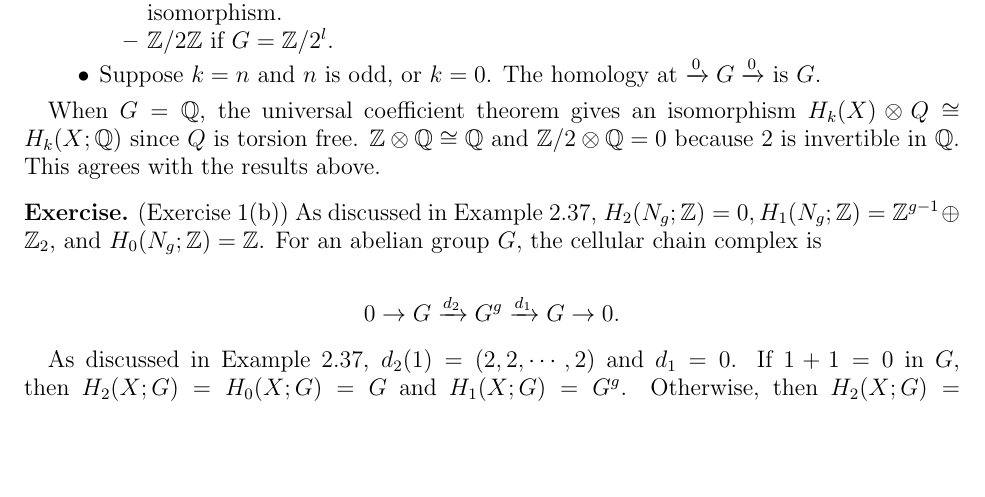
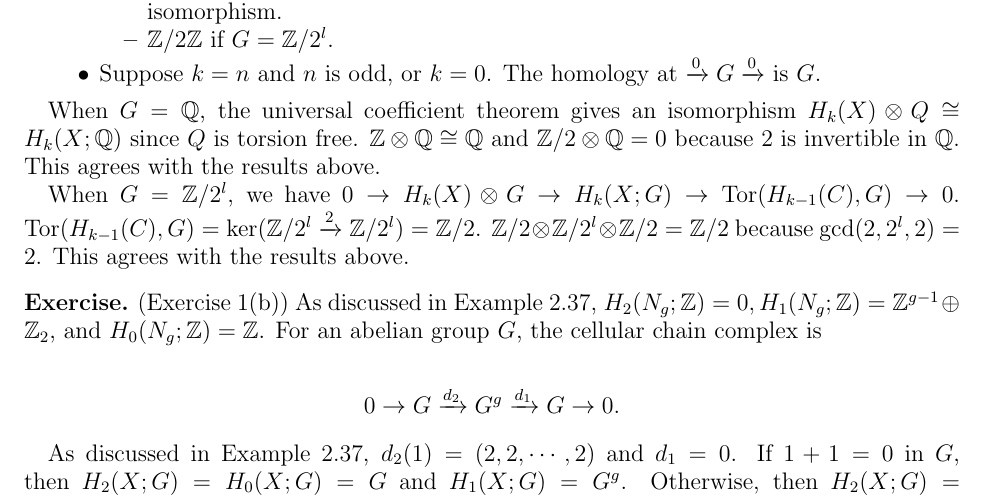
Before and after one commit to hidenori-shinohara/courses, a LaTeX problem sheet (math612/hw1/math612-hw1.tex): part of page 1 of 2, cut so that both start at the same text, the shorter picture padded with empty space. Compiled offline with pdfLaTeX.

Commit message:
Finish a little more

```diff
--- a/math612/hw1/math612-hw1.tex
+++ b/math612/hw1/math612-hw1.tex
@@ -47,6 +47,7 @@
 \DeclareMathOperator{\ord}{ord}
 \DeclareMathOperator{\Aut}{Aut}
 \DeclareMathOperator{\Gal}{Gal}
+\DeclareMathOperator{\Tor}{Tor}
 \DeclareMathOperator{\RP}{\mathbb{R}P}
 
 \makeatletter
@@ -110,6 +111,11 @@
   When $G = \mathbb{Q}$, the universal coefficient theorem gives an isomorphism $H_k(X) \otimes Q \cong H_k(X; \mathbb{Q})$ since $Q$ is torsion free.
   $\mathbb{Z} \otimes \mathbb{Q} \cong \mathbb{Q}$ and $\mathbb{Z} / 2 \otimes \mathbb{Q} = 0$ because 2 is invertible in $\mathbb{Q}$.
   This agrees with the results above.
+
+  When $G = \mathbb{Z} / 2^l$, we have $0 \rightarrow H_k(X) \otimes G \rightarrow H_k(X; G) \rightarrow \Tor(H_{k - 1}(C), G) \rightarrow 0$.
+  $\Tor(H_{k - 1}(C), G) = \ker(\mathbb{Z} / 2^l \xrightarrow{2} \mathbb{Z} / 2^l) = \mathbb{Z} / 2$.
+  $\mathbb{Z} / 2 \otimes \mathbb{Z} / 2^l \otimes \mathbb{Z} / 2 = \mathbb{Z} / 2$ because $\gcd(2, 2^l, 2) = 2$.
+  This agrees with the results above.
 \end{exer}
 
 \begin{exer}{(Exercise 1(b))}
```
Also changed, not shown: math612/hw1/math612-hw1.pdf.
